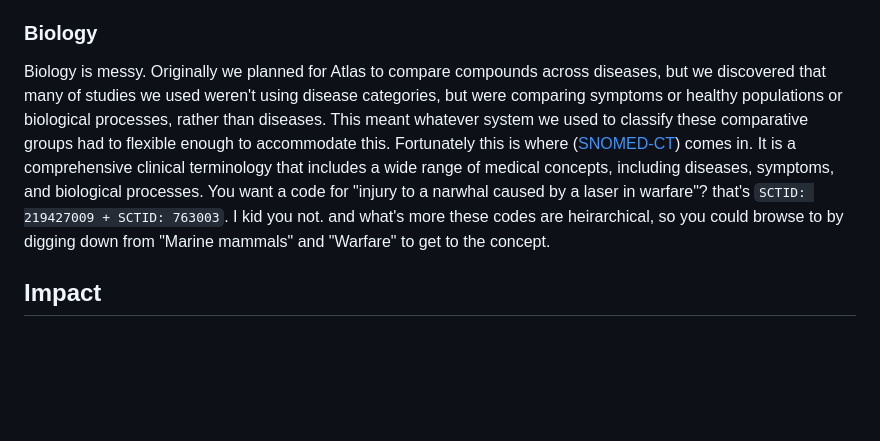
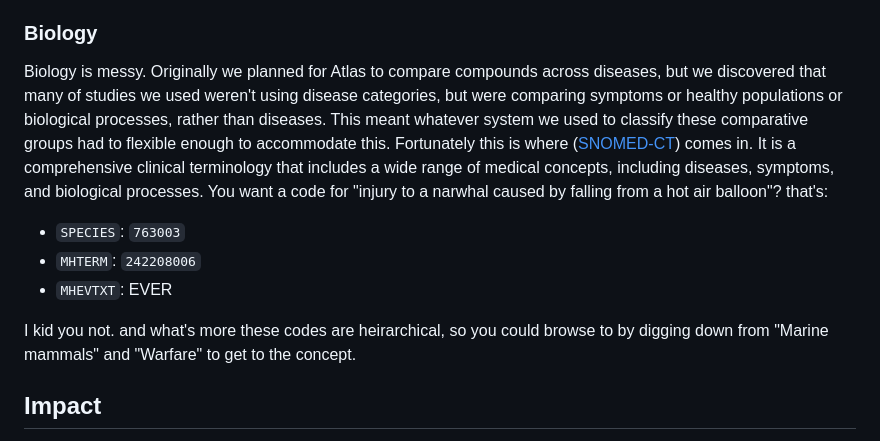
Before and after one commit to andrewmcloughlin/andrewmcloughlin.github.io, a Markdown page: src/portfolio/atlas.md, the part around the change. GitHub-like rendering; blank space fills up the shorter version.

Commit message:
add sdtm detail

```diff
--- a/src/portfolio/atlas.md
+++ b/src/portfolio/atlas.md
@@ -39,7 +39,12 @@ All compounds are stores as InChI strings in the database. The cool thing about
 
 ### Biology
 
-Biology is messy. Originally we planned for Atlas to compare compounds across diseases, but we discovered that many of studies we used weren't using disease categories, but were comparing symptoms or healthy populations or biological processes, rather than diseases. This meant whatever system we used to classify these comparative groups had to flexible enough to accommodate this. Fortunately this is where ([SNOMED-CT](https://termbrowser.nhs.uk/)) comes in. It is a comprehensive clinical terminology that includes a wide range of medical concepts, including diseases, symptoms, and biological processes. You want a code for "injury to a narwhal caused by a laser in warfare"? that's `SCTID: 219427009 + SCTID: 763003`. I kid you not. and what's more these codes are heirarchical, so you could browse to by digging down from "Marine mammals" and "Warfare" to get to the concept.
+Biology is messy. Originally we planned for Atlas to compare compounds across diseases, but we discovered that many of studies we used weren't using disease categories, but were comparing symptoms or healthy populations or biological processes, rather than diseases. This meant whatever system we used to classify these comparative groups had to flexible enough to accommodate this. Fortunately this is where ([SNOMED-CT](https://termbrowser.nhs.uk/)) comes in. It is a comprehensive clinical terminology that includes a wide range of medical concepts, including diseases, symptoms, and biological processes. You want a code for "injury to a narwhal caused by falling from a hot air balloon"? that's:
+- `SPECIES`: `763003`
+- `MHTERM`: `242208006`
+- `MHEVTXT`: EVER
+
+I kid you not. and what's more these codes are heirarchical, so you could browse to by digging down from "Marine mammals" and "Warfare" to get to the concept.
 
 ## Impact
 
```
